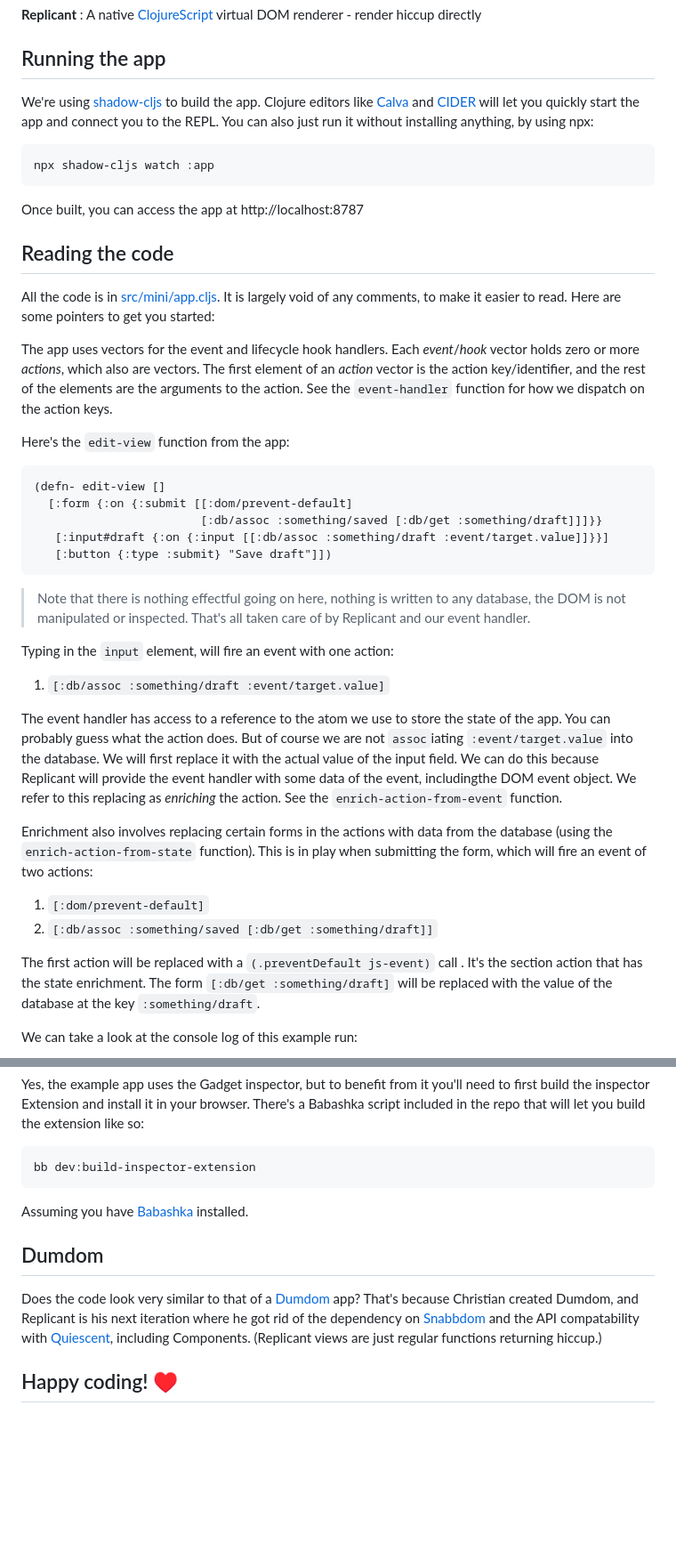
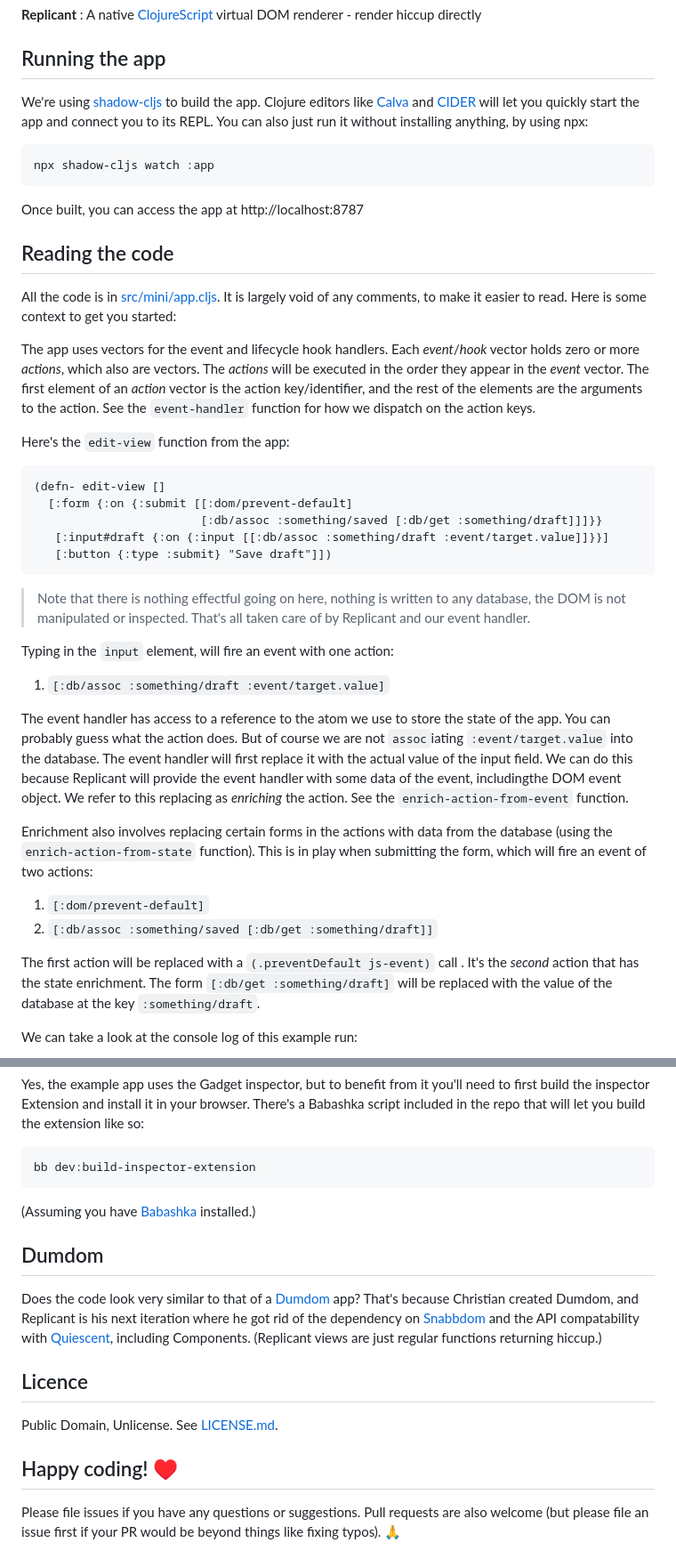
Before and after one commit to anteoas/replicant-mini-app, a Markdown page: README.md, 2 parts joined by grey strips. Shown at 89% size. Rendered like a GitHub page; blank space fills up the shorter version.

Commit message:
Add license

````diff
--- a/README.md
+++ b/README.md
@@ -9,7 +9,7 @@ This is an example of how to wire up a Replicant app, with a focus on keeping th
 
 ## Running the app
 
-We're using [shadow-cljs](https://github.com/thheller/shadow-cljs) to build the app. Clojure editors like [Calva](https://calva.io) and [CIDER](https://cider.mx/) will let you quickly start the app and connect you to the REPL. You can also just run it without installing anything, by using npx:
+We're using [shadow-cljs](https://github.com/thheller/shadow-cljs) to build the app. Clojure editors like [Calva](https://calva.io) and [CIDER](https://cider.mx/) will let you quickly start the app and connect you to its REPL. You can also just run it without installing anything, by using npx:
 
 ```sh
 npx shadow-cljs watch :app
@@ -19,9 +19,9 @@ Once built, you can access the app at http://localhost:8787
 
 ## Reading the code
 
-All the code is in [src/mini/app.cljs](src/mini/app.cljs). It is largely void of any comments, to make it easier to read. Here are some pointers to get you started:
+All the code is in [src/mini/app.cljs](src/mini/app.cljs). It is largely void of any comments, to make it easier to read. Here is some context to get you started:
 
-The app uses vectors for the event and lifecycle hook handlers. Each _event_/_hook_ vector holds zero or more _actions_, which also are vectors. The first element of an _action_ vector is the action key/identifier, and the rest of the elements are the arguments to the action. See the `event-handler` function for how we dispatch on the action keys.
+The app uses vectors for the event and lifecycle hook handlers. Each _event_/_hook_ vector holds zero or more _actions_, which also are vectors. The _actions_ will be executed in the order they appear in the _event_ vector. The first element of an _action_ vector is the action key/identifier, and the rest of the elements are the arguments to the action. See the `event-handler` function for how we dispatch on the action keys.
 
 Here's the `edit-view` function from the app:
 
@@ -39,14 +39,14 @@ Typing in the `input` element, will fire an event with one action:
 
 1.  `[:db/assoc :something/draft :event/target.value]`
 
-The event handler has access to a reference to the atom we use to store the state of the app. You can probably guess what the action does. But of course we are not `assoc`iating `:event/target.value` into the database. We will first replace it with the actual value of the input field. We can do this because Replicant will provide the event handler with some data of the event, includingthe DOM event object. We refer to this replacing as _enriching_ the action. See the `enrich-action-from-event` function.
+The event handler has access to a reference to the atom we use to store the state of the app. You can probably guess what the action does. But of course we are not `assoc`iating `:event/target.value` into the database. The event handler will first replace it with the actual value of the input field. We can do this because Replicant will provide the event handler with some data of the event, includingthe DOM event object. We refer to this replacing as _enriching_ the action. See the `enrich-action-from-event` function.
 
 Enrichment also involves replacing certain forms in the actions with data from the database (using the `enrich-action-from-state` function). This is in play when submitting the form, which will fire an event of two actions:
 
 1. `[:dom/prevent-default]`
 2. `[:db/assoc :something/saved [:db/get :something/draft]]`
 
-The first action will be replaced with a `(.preventDefault js-event)` call . It's the section action that has the state enrichment. The form `[:db/get :something/draft]` will be replaced with the value of the database at the key `:something/draft`.
+The first action will be replaced with a `(.preventDefault js-event)` call . It's the _second_ action that has the state enrichment. The form `[:db/get :something/draft]` will be replaced with the value of the database at the key `:something/draft`.
 
 We can take a look at the console log of this example run:
 
@@ -85,10 +85,16 @@ Yes, the example app uses the Gadget inspector, but to benefit from it you'll ne
 bb dev:build-inspector-extension
 ```
 
-Assuming you have [Babashka](https://babashka.org/) installed.
+(Assuming you have [Babashka](https://babashka.org/) installed.)
 
 ## Dumdom
 
 Does the code look very similar to that of a [Dumdom](https://github.com/cjohansen/dumdom) app? That's because Christian created Dumdom, and Replicant is his next iteration where he got rid of the dependency on [Snabbdom](https://github.com/snabbdom/snabbdom) and the API compatability with [Quiescent](https://github.com/levand/quiescent/), including Components. (Replicant views are just regular functions returning hiccup.)
 
+## Licence
+
+Public Domain, Unlicense. See [LICENSE.md](LICENSE.md).
+
 ## Happy coding! ♥️
+
+Please file issues if you have any questions or suggestions. Pull requests are also welcome (but please file an issue first if your PR would be beyond things like fixing typos). 🙏
````
Also changed, not shown: other parts of README.md (+1 -1 lines), LICENSE.md (added, +9 -0 lines).
